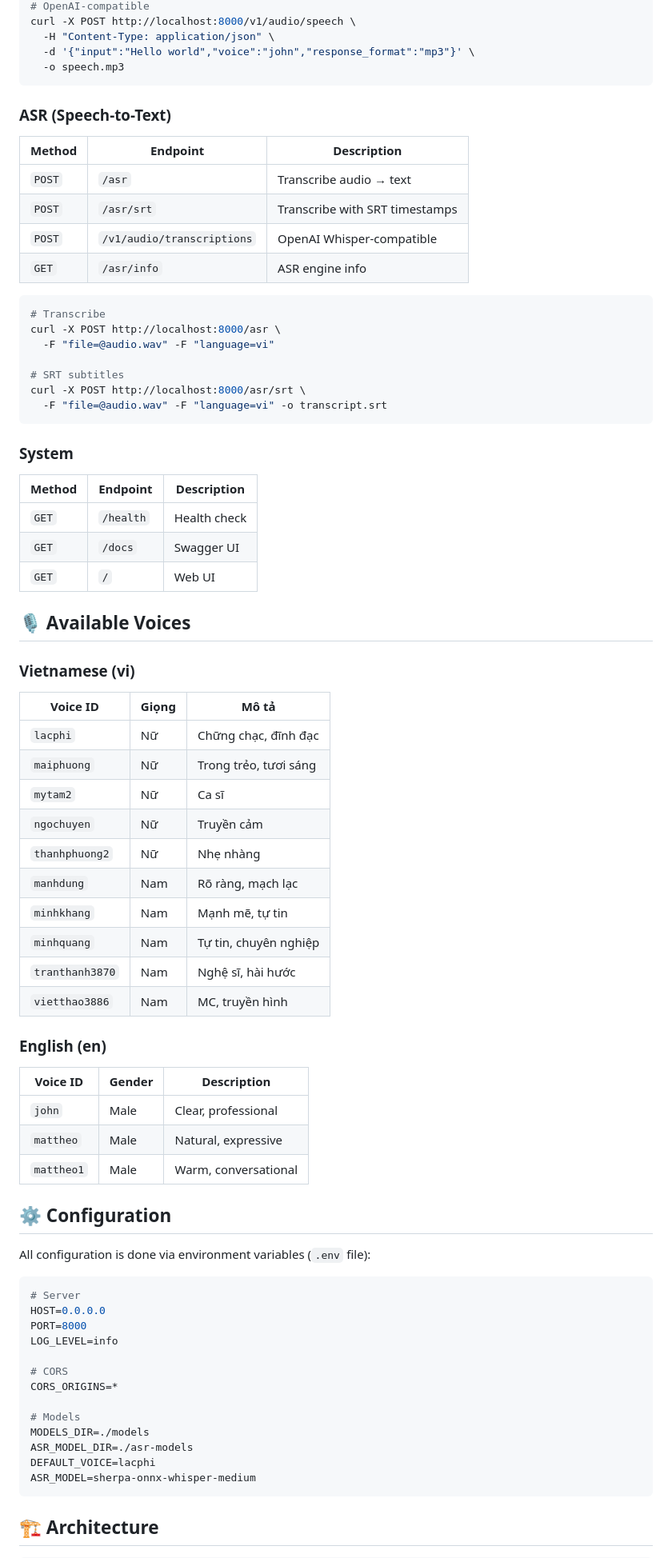
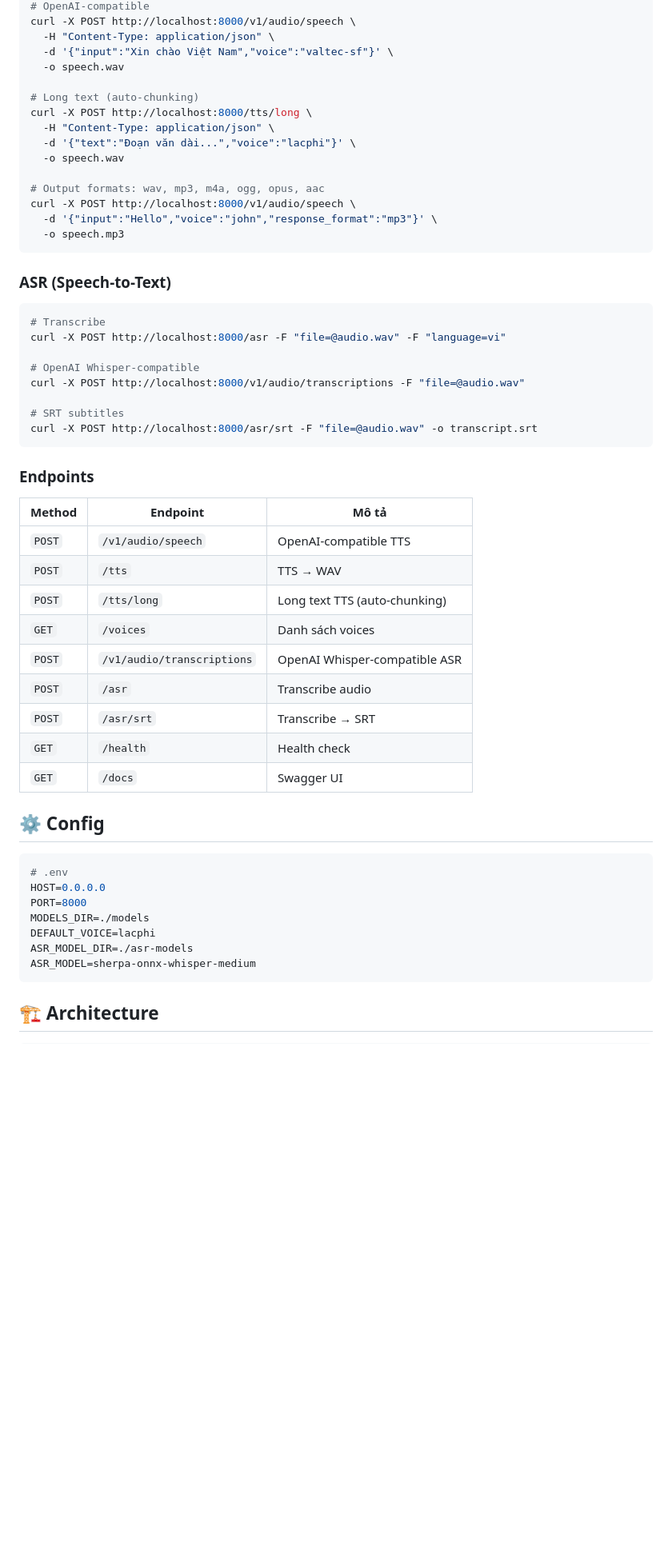
Before and after one commit to dqphong0302/phong-piper-vntts, a Markdown page: README.md, the part around one of its changes. Shown at 80% size. GitHub-like rendering; blank space fills up the shorter version.

Commit message:
docs: rewrite README with Valtec ONNX voices, updated voice list

````diff
--- a/README.md
+++ b/README.md
@@ -82,79 +66,57 @@ curl -X POST http://localhost:8000/tts \
 # OpenAI-compatible
 curl -X POST http://localhost:8000/v1/audio/speech \
   -H "Content-Type: application/json" \
-  -d '{"input":"Hello world","voice":"john","response_format":"mp3"}' \
+  -d '{"input":"Xin chào Việt Nam","voice":"valtec-sf"}' \
+  -o speech.wav
+
+# Long text (auto-chunking)
+curl -X POST http://localhost:8000/tts/long \
+  -H "Content-Type: application/json" \
+  -d '{"text":"Đoạn văn dài...","voice":"lacphi"}' \
+  -o speech.wav
+
+# Output formats: wav, mp3, m4a, ogg, opus, aac
+curl -X POST http://localhost:8000/v1/audio/speech \
+  -d '{"input":"Hello","voice":"john","response_format":"mp3"}' \
   -o speech.mp3
 ```
 
 ### ASR (Speech-to-Text)
 
-| Method | Endpoint | Description |
-|--------|----------|-------------|
-| `POST` | `/asr` | Transcribe audio → text |
-| `POST` | `/asr/srt` | Transcribe with SRT timestamps |
-| `POST` | `/v1/audio/transcriptions` | OpenAI Whisper-compatible |
-| `GET` | `/asr/info` | ASR engine info |
-
 ```bash
 # Transcribe
-curl -X POST http://localhost:8000/asr \
-  -F "file=@audio.wav" -F "language=vi"
+curl -X POST http://localhost:8000/asr -F "file=@audio.wav" -F "language=vi"
+
+# OpenAI Whisper-compatible
+curl -X POST http://localhost:8000/v1/audio/transcriptions -F "file=@audio.wav"
 
 # SRT subtitles
-curl -X POST http://localhost:8000/asr/srt \
-  -F "file=@audio.wav" -F "language=vi" -o transcript.srt
+curl -X POST http://localhost:8000/asr/srt -F "file=@audio.wav" -o transcript.srt
 ```
 
-### System
+### Endpoints
 
-| Method | Endpoint | Description |
-|--------|----------|-------------|
+| Method | Endpoint | Mô tả |
+|--------|----------|-------|
+| `POST` | `/v1/audio/speech` | OpenAI-compatible TTS |
+| `POST` | `/tts` | TTS → WAV |
+| `POST` | `/tts/long` | Long text TTS (auto-chunking) |
+| `GET` | `/voices` | Danh sách voices |
+| `POST` | `/v1/audio/transcriptions` | OpenAI Whisper-compatible ASR |
+| `POST` | `/asr` | Transcribe audio |
+| `POST` | `/asr/srt` | Transcribe → SRT |
 | `GET` | `/health` | Health check |
 | `GET` | `/docs` | Swagger UI |
-| `GET` | `/` | Web UI |
 
-## 🎙️ Available Voices
-
-### Vietnamese (vi)
-
-| Voice ID | Giọng | Mô tả |
-|----------|-------|-------|
-| `lacphi` | Nữ | Chững chạc, đĩnh đạc |
-| `maiphuong` | Nữ | Trong trẻo, tươi sáng |
-| `mytam2` | Nữ | Ca sĩ |
-| `ngochuyen` | Nữ | Truyền cảm |
-| `thanhphuong2` | Nữ | Nhẹ nhàng |
-| `manhdung` | Nam | Rõ ràng, mạch lạc |
-| `minhkhang` | Nam | Mạnh mẽ, tự tin |
-| `minhquang` | Nam | Tự tin, chuyên nghiệp |
-| `tranthanh3870` | Nam | Nghệ sĩ, hài hước |
-| `vietthao3886` | Nam | MC, truyền hình |
-
-### English (en)
-
-| Voice ID | Gender | Description |
-|----------|--------|-------------|
-| `john` | Male | Clear, professional |
-| `mattheo` | Male | Natural, expressive |
-| `mattheo1` | Male | Warm, conversational |
-
-## ⚙️ Configuration
-
-All configuration is done via environment variables (`.env` file):
+## ⚙️ Config
 
 ```ini
-# Server
+# .env
 HOST=0.0.0.0
 PORT=8000
-LOG_LEVEL=info
-
-# CORS
-CORS_ORIGINS=*
-
-# Models
 MODELS_DIR=./models
+DEFAULT_VOICE=lacphi
 ASR_MODEL_DIR=./asr-models
-DEFAULT_VOICE=lacphi
 ASR_MODEL=sherpa-onnx-whisper-medium
 ```
 
````
Also changed, not shown: other parts of README.md (+77 -101 lines).
